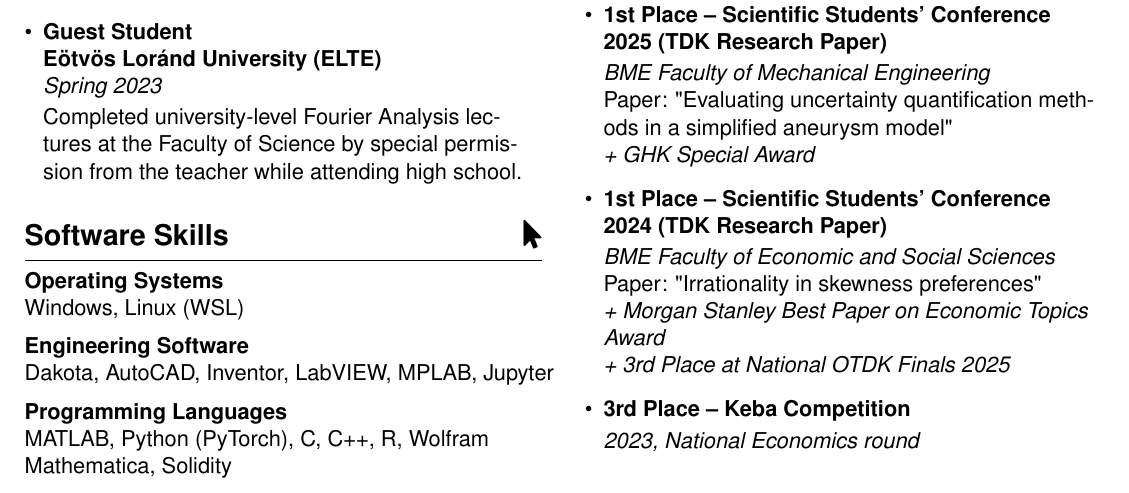
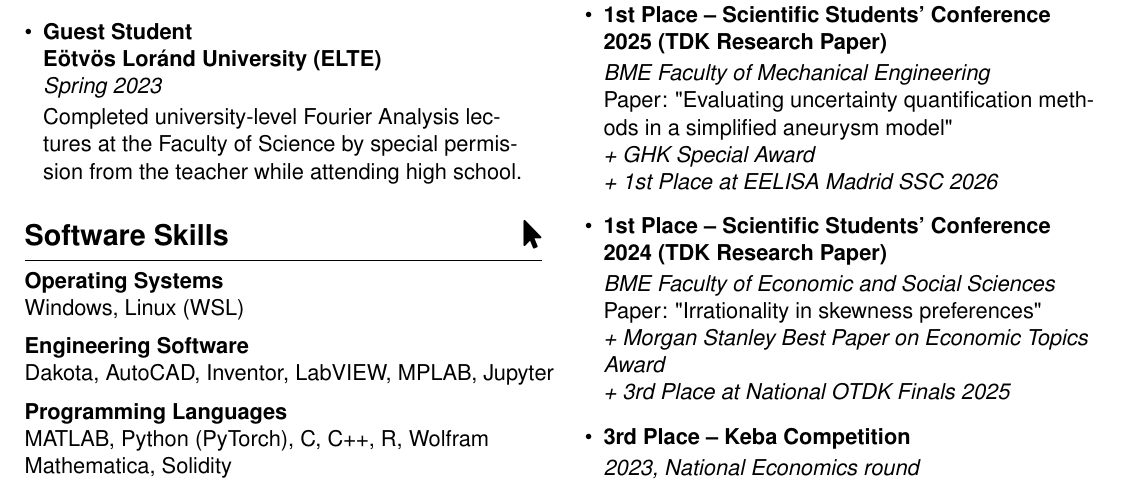
Before and after one commit to damjanmiklos/cv, a LaTeX document (main.tex): part of the page, cut so that both start at the same text. Compiled offline with pdfLaTeX.

Commit message:
Updates from Overleaf

```diff
--- a/main.tex
+++ b/main.tex
@@ -199,7 +199,8 @@ MATLAB, Python (PyTorch), C, C++, R, Wolfram Mathematica, Solidity
 {1st Place -- Scientific Students' Conference 2025 (TDK Research Paper)}
 {\textit{BME Faculty of Mechanical Engineering} \par
 Paper: "Evaluating uncertainty quantification methods in a simplified aneurysm model" \par
-\textit{+ GHK Special Award}}
+\textit{+ GHK Special Award}\par
+\textit{+ 1st Place at EELISA Madrid SSC 2026}}
 
 \cvachievement
 {1st Place -- Scientific Students' Conference 2024 (TDK Research Paper)}
```
